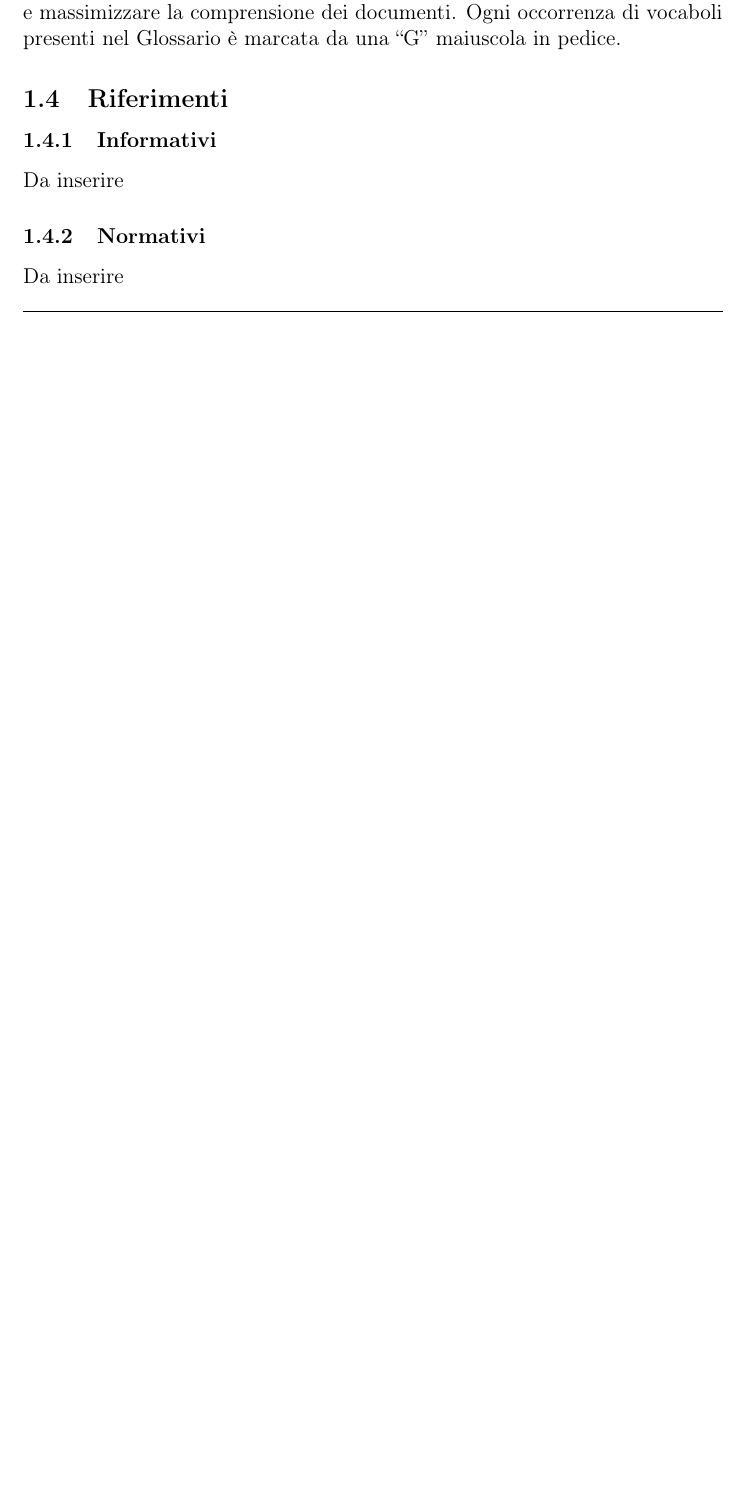
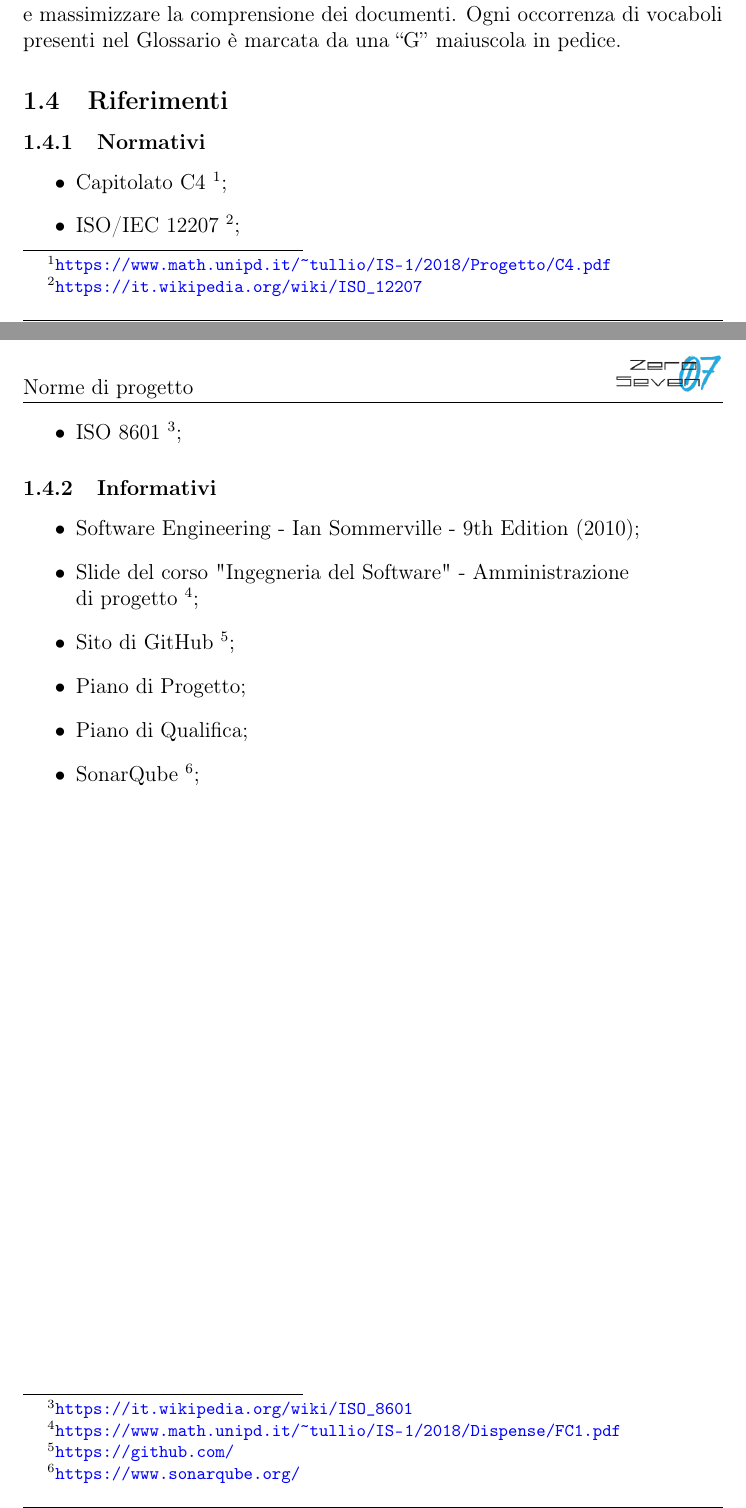
Before and after one commit to mirkofranco/ProgettoSWEDocumentazione, a LaTeX document (Interni/Norme di Progetto/NormeDiProgetto.tex, which reads Interni/Norme di Progetto/sezioni/introduzione.tex): part of page 5 of 23 before the commit and two parts of pages 5 and 6 of 24 after it, the two joined at a grey line, cut so that both start at the same text, the shorter picture padded with empty space. Compiled offline with pdfLaTeX.

Commit message:
Terminata introduzione norme

```diff
--- a/Interni/Norme di Progetto/sezioni/introduzione.tex
+++ b/Interni/Norme di Progetto/sezioni/introduzione.tex
@@ -21,8 +21,33 @@ o di una spiegazione verranno riportati in modo chiaro e conciso nel
 documento Glossario vx.x.x, al fine di evitare ogni ambiguità di linguaggio
 e massimizzare la comprensione dei documenti. Ogni occorrenza di vocaboli
 presenti nel Glossario è marcata da una “G” maiuscola in pedice.
+
 \subsection{Riferimenti}
+\subsubsection{Normativi}
+\begin{itemize}
+	\item Capitolato C4
+	\footnote{\url{https://www.math.unipd.it/~tullio/IS-1/2018/Progetto/C4.pdf}};
+
+	\item ISO/IEC 12207
+	\footnote{\url{https://it.wikipedia.org/wiki/ISO_12207}};
+
+	\item ISO 8601
+	\footnote{\url{https://it.wikipedia.org/wiki/ISO_8601}};
+\end{itemize}
 \subsubsection{Informativi}
-Da inserire
-\subsubsection{Normativi}
-Da inserire
+\begin{itemize}
+	\item Software Engineering - Ian Sommerville - 9th Edition (2010);
+
+	\item Slide del corso "Ingegneria del Software" - Amministrazione\\ di progetto
+	\footnote{\url{https://www.math.unipd.it/~tullio/IS-1/2018/Dispense/FC1.pdf}};
+
+	\item Sito di GitHub
+	\footnote{\url{https://github.com/}};
+
+	\item Piano di Progetto;
+	\item Piano di Qualifica;
+
+	\item SonarQube
+	\footnote{\url{https://www.sonarqube.org/}};
+\end{itemize}
+\newpage
```
Also changed, not shown: Interni/Norme di Progetto/tabella_modifiche.tex (+2 -0 lines).
